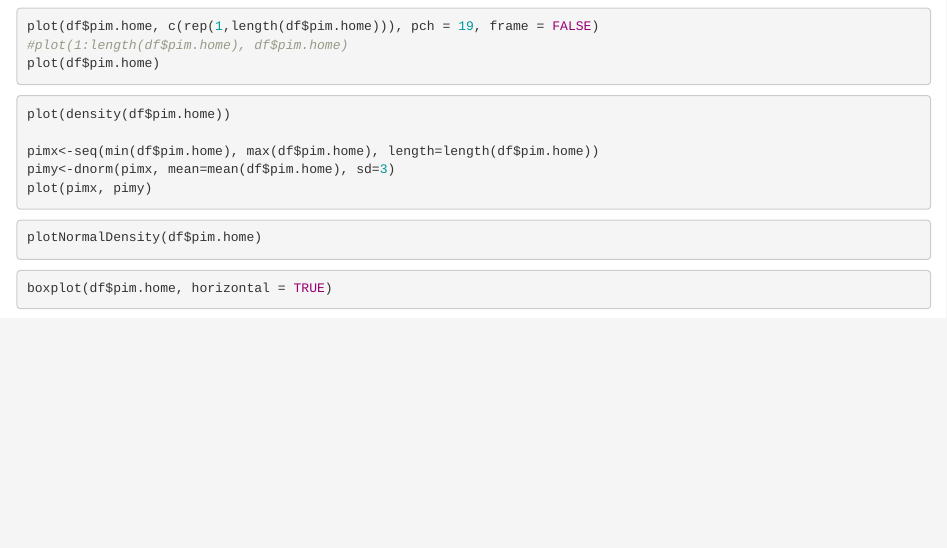
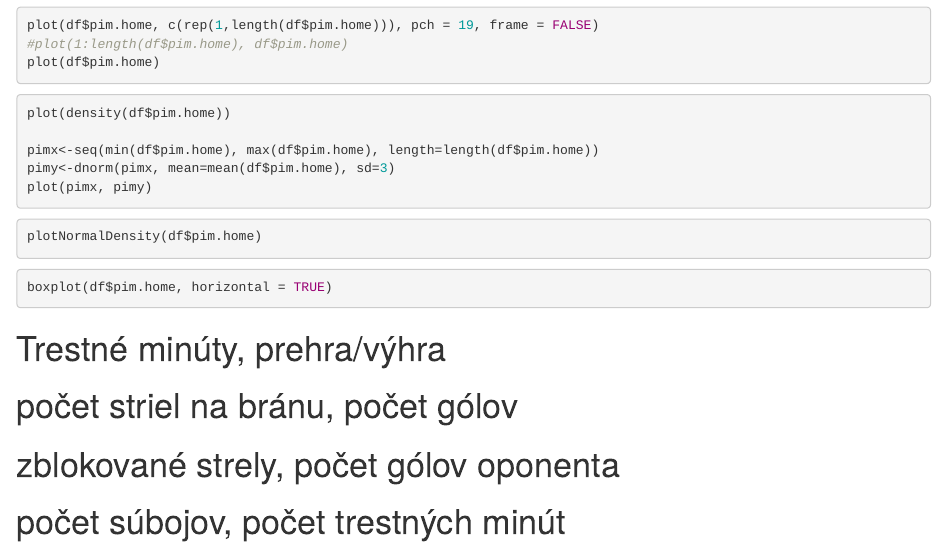
Before and after one commit to jaruji/OZNAL_NHL, an R Markdown document (OZNAL-project.Rmd): the page in a window 1100 px wide, from 7930 px down. Rendered offline with R 4.5, knitr and Pandoc, with nearby package versions; the code chunks are not run, so their results and figures are left out.

Commit message:
rozpracovanie hypotez

````diff
--- a/OZNAL-project.Rmd
+++ b/OZNAL-project.Rmd
@@ -463,3 +463,8 @@ plotNormalDensity(df$pim.home)
 ```{r}
 boxplot(df$pim.home, horizontal = TRUE)
 ```
+
+# Trestné minúty, prehra/výhra
+# počet striel na bránu, počet gólov
+# zblokované strely, počet gólov oponenta
+# počet súbojov, počet trestných minút
````
Also changed, not shown: OZNAL-project.nb.html.
